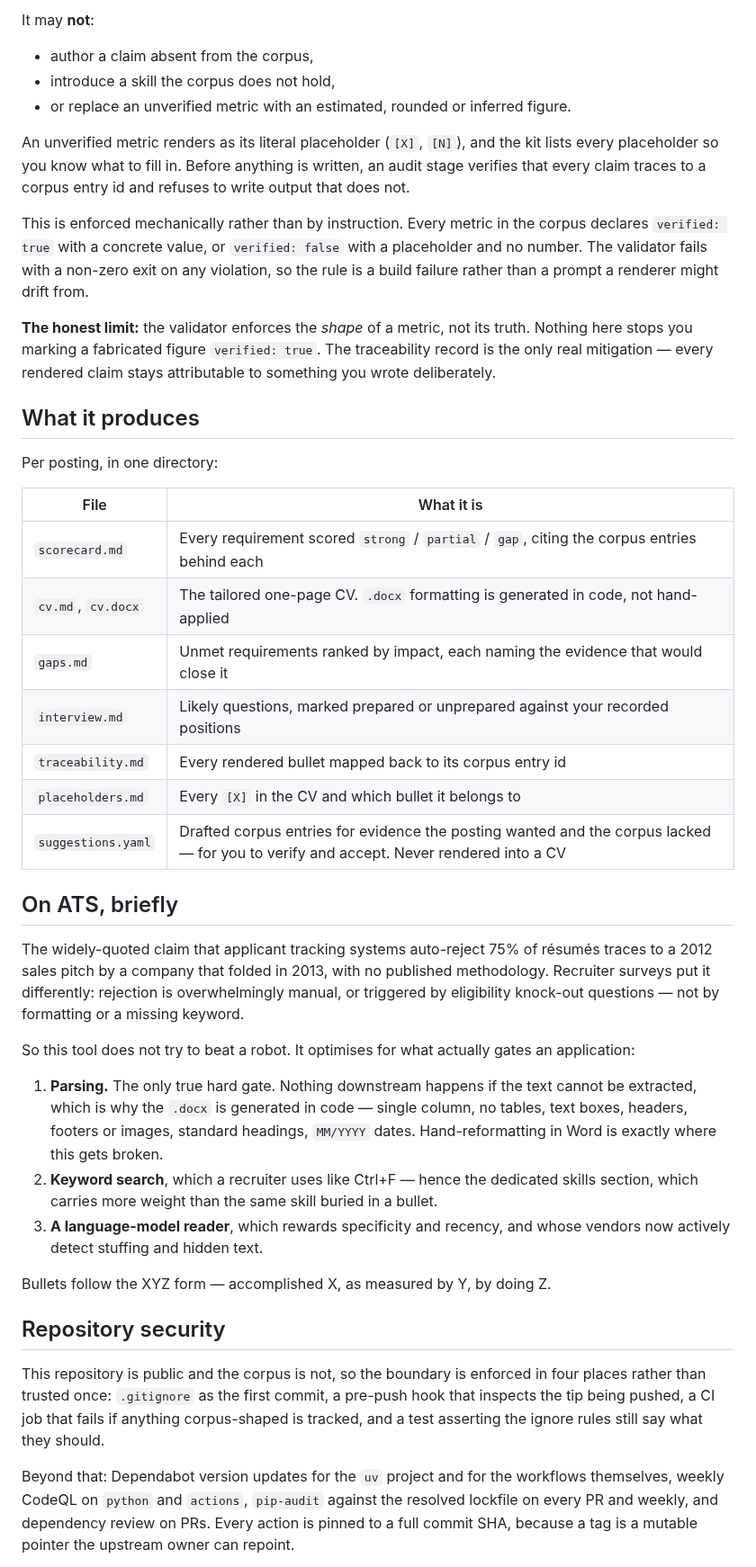
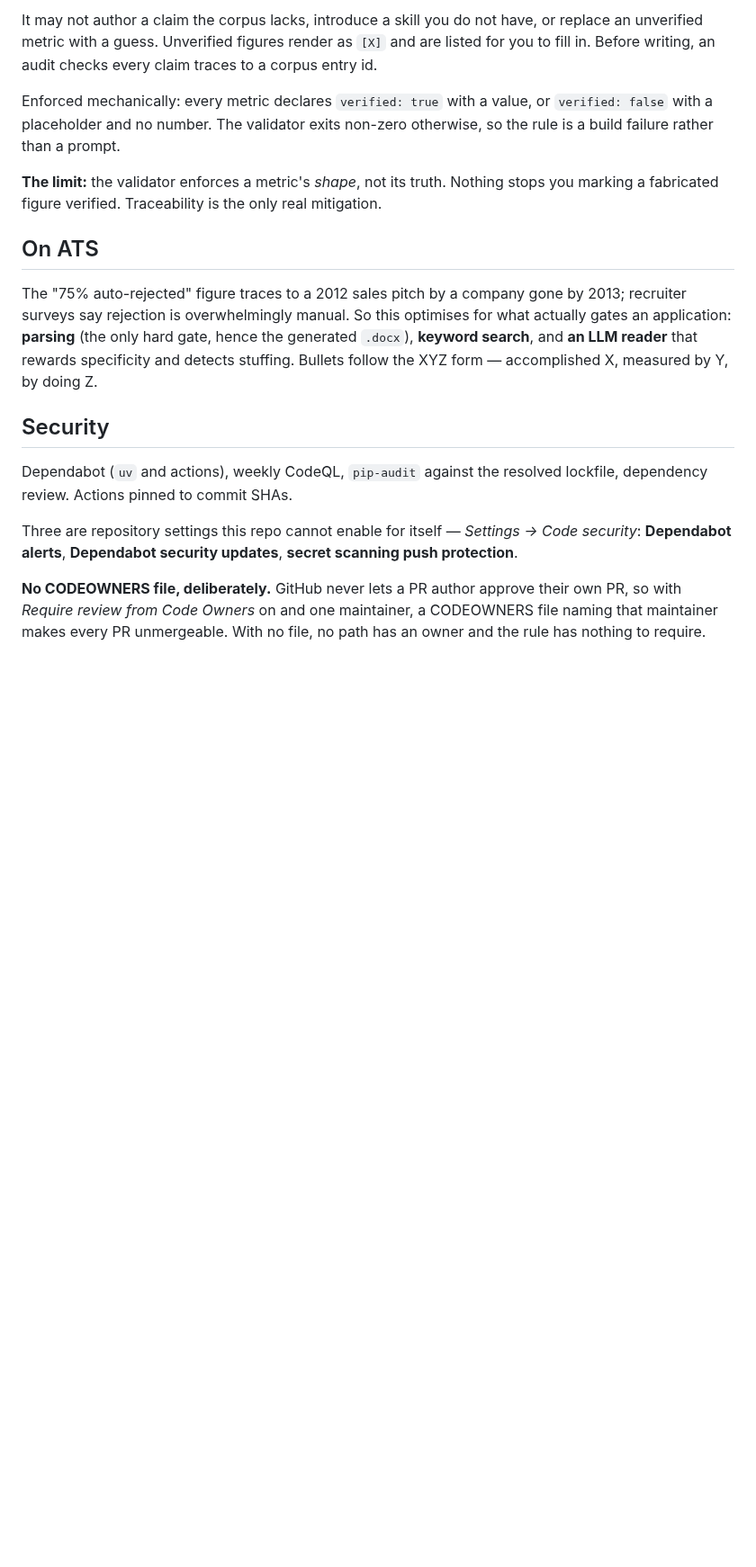
Before and after one commit to alvintayzhenwei/cv-consultant-pro, a Markdown page: README.md, the part around one of its changes. Shown at 90% size. Rendered like a GitHub page; blank space fills up the shorter version.

```diff
--- a/README.md
+++ b/README.md
@@ -53,69 +68,34 @@ sentences.
 
-It may **not**:
+It may not author a claim the corpus lacks, introduce a skill you do not have, or replace an
+unverified metric with a guess. Unverified figures render as `[X]` and are listed for you to
+fill in. Before writing, an audit checks every claim traces to a corpus entry id.
 
-- author a claim absent from the corpus,
-- introduce a skill the corpus does not hold,
-- or replace an unverified metric with an estimated, rounded or inferred figure.
+Enforced mechanically: every metric declares `verified: true` with a value, or
+`verified: false` with a placeholder and no number. The validator exits non-zero otherwise,
+so the rule is a build failure rather than a prompt.
 
-An unverified metric renders as its literal placeholder (`[X]`, `[N]`), and the kit lists
-every placeholder so you know what to fill in. Before anything is written, an audit stage
-verifies that every claim traces to a corpus entry id and refuses to write output that does
-not.
+**The limit:** the validator enforces a metric's *shape*, not its truth. Nothing stops you
+marking a fabricated figure verified. Traceability is the only real mitigation.
 
-This is enforced mechanically rather than by instruction. Every metric in the corpus declares
-`verified: true` with a concrete value, or `verified: false` with a placeholder and no number.
-The validator fails with a non-zero exit on any violation, so the rule is a build failure
-rather than a prompt a renderer might drift from.
+## On ATS
 
-**The honest limit:** the validator enforces the *shape* of a metric, not its truth. Nothing
-here stops you marking a fabricated figure `verified: true`. The traceability record is the
-only real mitigation — every rendered claim stays attributable to something you wrote
-deliberately.
+The "75% auto-rejected" figure traces to a 2012 sales pitch by a company gone by 2013;
+recruiter surveys say rejection is overwhelmingly manual. So this optimises for what actually
+gates an application: **parsing** (the only hard gate, hence the generated `.docx`),
+**keyword search**, and **an LLM reader** that rewards specificity and detects stuffing.
+Bullets follow the XYZ form — accomplished X, measured by Y, by doing Z.
 
-## What it produces
+## Security
 
-Per posting, in one directory:
+Dependabot (`uv` and actions), weekly CodeQL, `pip-audit` against the resolved lockfile,
+dependency review. Actions pinned to commit SHAs.
 
-| File | What it is |
-|---|---|
-| `scorecard.md` | Every requirement scored `strong` / `partial` / `gap`, citing the corpus entries behind each |
-| `cv.md`, `cv.docx` | The tailored one-page CV. `.docx` formatting is generated in code, not hand-applied |
-| `gaps.md` | Unmet requirements ranked by impact, each naming the evidence that would close it |
-| `interview.md` | Likely questions, marked prepared or unprepared against your recorded positions |
-| `traceability.md` | Every rendered bullet mapped back to its corpus entry id |
-| `placeholders.md` | Every `[X]` in the CV and which bullet it belongs to |
-| `suggestions.yaml` | Drafted corpus entries for evidence the posting wanted and the corpus lacked — for you to verify and accept. Never rendered into a CV |
+Three are repository settings this repo cannot enable for itself — *Settings → Code
+security*: **Dependabot alerts**, **Dependabot security updates**, **secret scanning push
+protection**.
 
-## On ATS, briefly
+**No CODEOWNERS file, deliberately.** GitHub never lets a PR author approve their own PR, so
+with *Require review from Code Owners* on and one maintainer, a CODEOWNERS file naming that
+maintainer makes every PR unmergeable. With no file, no path has an owner and the rule has
+nothing to require.
 
-The widely-quoted claim that applicant tracking systems auto-reject 75% of résumés traces to
-a 2012 sales pitch by a company that folded in 2013, with no published methodology. Recruiter
-surveys put it differently: rejection is overwhelmingly manual, or triggered by eligibility
-knock-out questions — not by formatting or a missing keyword.
-
-So this tool does not try to beat a robot. It optimises for what actually gates an
-application:
-
-1. **Parsing.** The only true hard gate. Nothing downstream happens if the text cannot be
-   extracted, which is why the `.docx` is generated in code — single column, no tables, text
-   boxes, headers, footers or images, standard headings, `MM/YYYY` dates. Hand-reformatting
-   in Word is exactly where this gets broken.
-2. **Keyword search**, which a recruiter uses like Ctrl+F — hence the dedicated skills
-   section, which carries more weight than the same skill buried in a bullet.
-3. **A language-model reader**, which rewards specificity and recency, and whose vendors now
-   actively detect stuffing and hidden text.
-
-Bullets follow the XYZ form — accomplished X, as measured by Y, by doing Z.
-
-## Repository security
-
-This repository is public and the corpus is not, so the boundary is enforced in four
-places rather than trusted once: `.gitignore` as the first commit, a pre-push hook that
-inspects the tip being pushed, a CI job that fails if anything corpus-shaped is tracked,
-and a test asserting the ignore rules still say what they should.
-
-Beyond that: Dependabot version updates for the `uv` project and for the workflows
-themselves, weekly CodeQL on `python` and `actions`, `pip-audit` against the resolved
-lockfile on every PR and weekly, and dependency review on PRs. Every action is pinned to
-a full commit SHA, because a tag is a mutable pointer the upstream owner can repoint.
-
```
Also changed, not shown: other parts of README.md (+53 -69 lines), docs/sample-rail.png (added), 5 other files.
